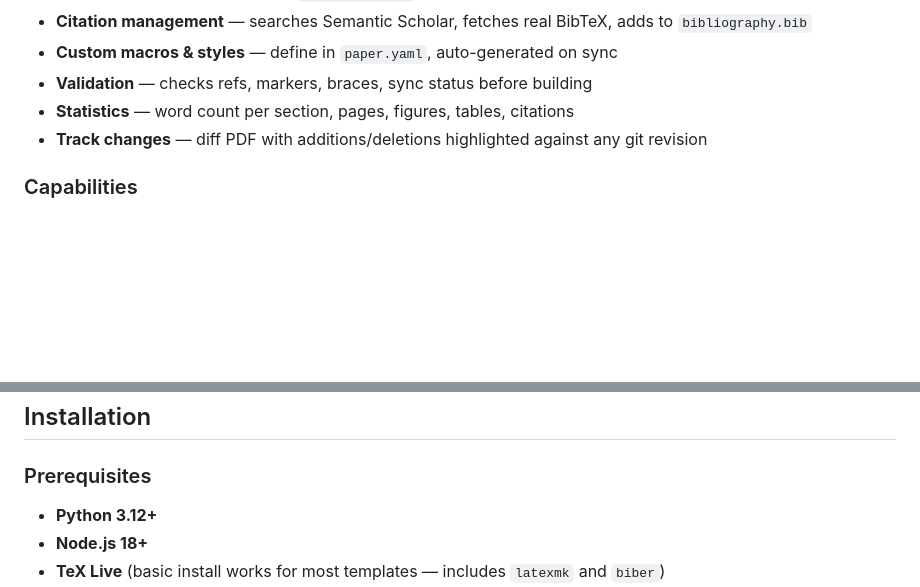
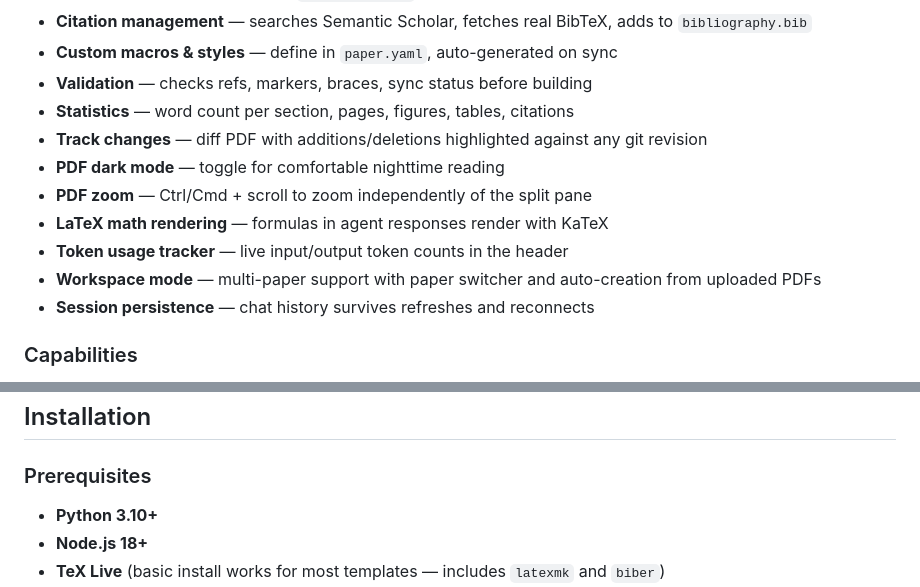
Before and after one commit to dreadnode/alfred, a Markdown page: README.md, 2 parts joined by grey strips. Rendered like a GitHub page; blank space fills up the shorter version.

```diff
--- a/README.md
+++ b/README.md
@@ -22,6 +22,12 @@ The agent handles these automatically as part of the writing workflow — just t
 - **Validation** — checks refs, markers, braces, sync status before building
 - **Statistics** — word count per section, pages, figures, tables, citations
 - **Track changes** — diff PDF with additions/deletions highlighted against any git revision
+- **PDF dark mode** — toggle for comfortable nighttime reading
+- **PDF zoom** — Ctrl/Cmd + scroll to zoom independently of the split pane
+- **LaTeX math rendering** — formulas in agent responses render with KaTeX
+- **Token usage tracker** — live input/output token counts in the header
+- **Workspace mode** — multi-paper support with paper switcher and auto-creation from uploaded PDFs
+- **Session persistence** — chat history survives refreshes and reconnects
 
 ### Capabilities
 
@@ -44,7 +50,7 @@ Reports are written to `capabilities/reports/`. Review records and responses are
 
 ### Prerequisites
 
-- **Python 3.12+**
+- **Python 3.10+**
 - **Node.js 18+**
 - **TeX Live** (basic install works for most templates — includes `latexmk` and `biber`)
 - **[uv](https://docs.astral.sh/uv/)** (used by the launcher for venv setup)
```
Also changed, not shown: other parts of README.md (+0 -48 lines).
